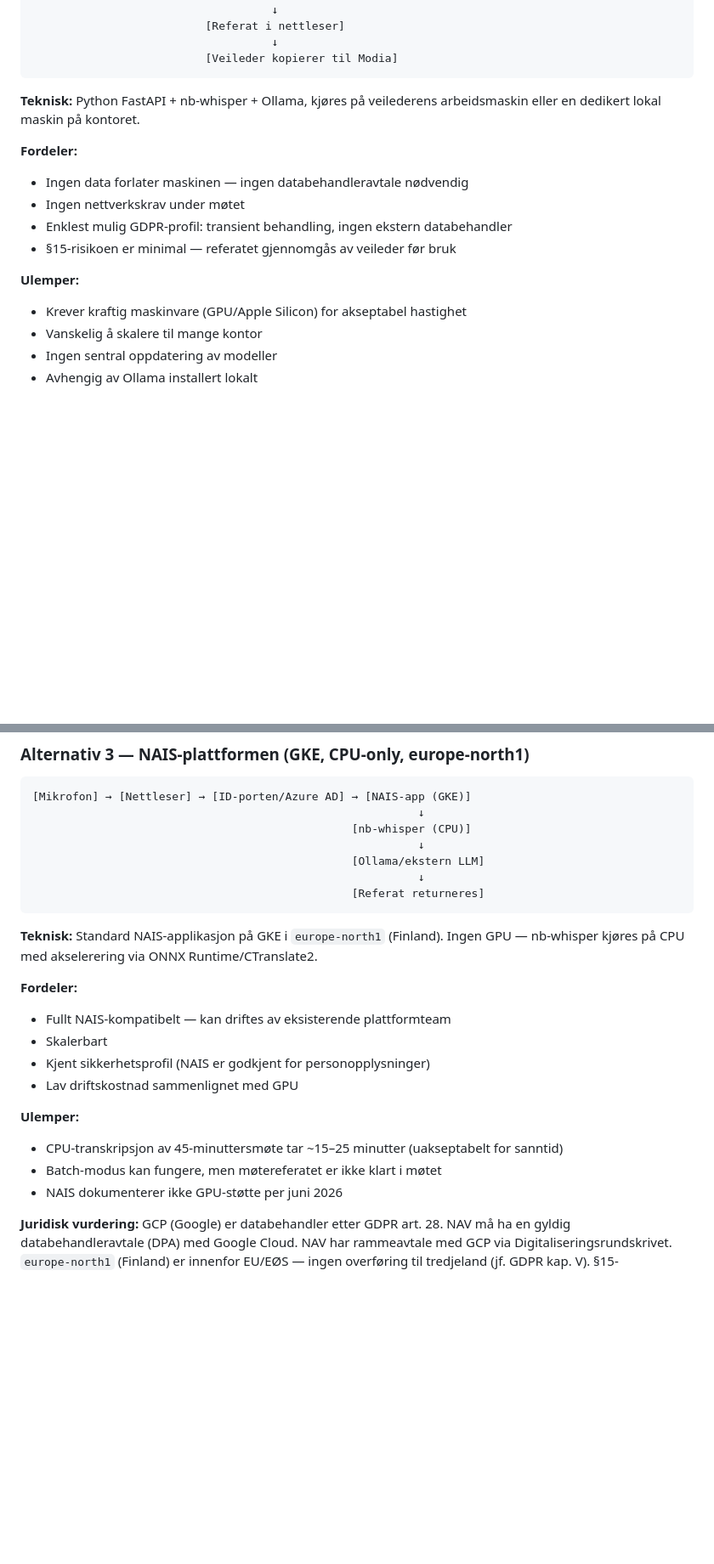
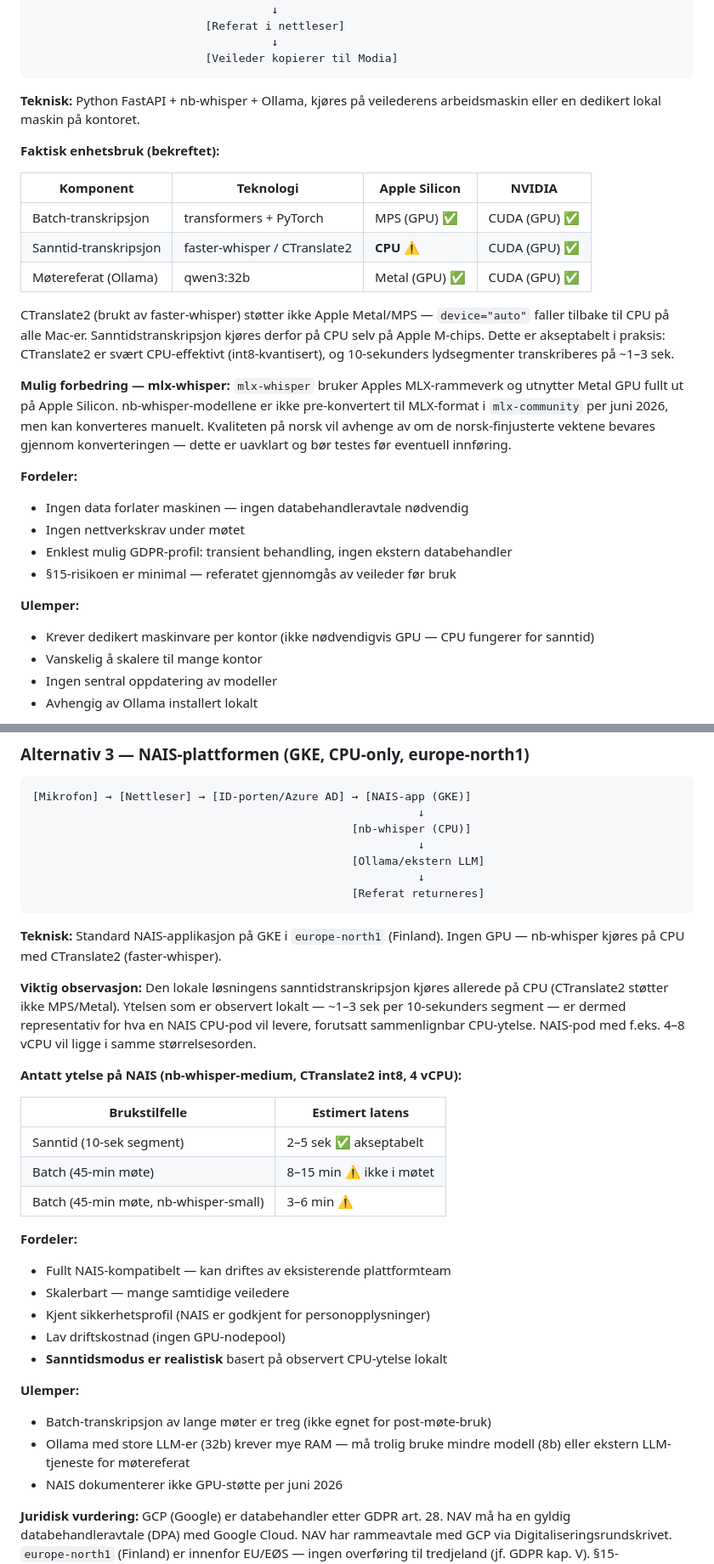
Before and after one commit to navikt/ao-ki-transkribering, a Markdown page: adr/0001-infrastruktur-og-databehandling.md, 2 parts joined by grey strips. Shown at 85% size. Drawn GitHub-style; blank space fills up the shorter version.

Commit message:
docs(adr): oppdater alt 1 og 3 med faktisk CPU/GPU-bruk og mlx-whisper-vurdering
- Alt 1: tabell over faktisk enhetsbruk (CPU for sanntid, GPU for batch/Ollama)
- Alt 1: notat om mlx-whisper som potensiell GPU-akselerasjon for sanntid på Mac
  (ingen pre-konverterte nb-whisper MLX-modeller per juni 2026)
- Alt 3 (NAIS CPU): revidert ytelsesanalyse basert på observert lokal CPU-ytelse
  Sanntidsmodus (~2-5 sek/segment) er realistisk på NAIS; batch er treg
  NAIS CPU-only er dermed et mer aktuelt alternativ enn tidligere antatt

Co-authored-by: Copilot <223556219+Copilot@users.noreply.github.com>

````diff
--- a/adr/0001-infrastruktur-og-databehandling.md
+++ b/adr/0001-infrastruktur-og-databehandling.md
@@ -66,6 +66,26 @@ er generert.
 **Teknisk:** Python FastAPI + nb-whisper + Ollama, kjøres på veilederens arbeidsmaskin
 eller en dedikert lokal maskin på kontoret.
 
+**Faktisk enhetsbruk (bekreftet):**
+
+| Komponent | Teknologi | Apple Silicon | NVIDIA |
+|-----------|-----------|---------------|--------|
+| Batch-transkripsjon | transformers + PyTorch | MPS (GPU) ✅ | CUDA (GPU) ✅ |
+| Sanntid-transkripsjon | faster-whisper / CTranslate2 | **CPU** ⚠️ | CUDA (GPU) ✅ |
+| Møtereferat (Ollama) | qwen3:32b | Metal (GPU) ✅ | CUDA (GPU) ✅ |
+
+CTranslate2 (brukt av faster-whisper) støtter ikke Apple Metal/MPS — `device="auto"`
+faller tilbake til CPU på alle Mac-er. Sanntidstranskripsjon kjøres derfor på CPU
+selv på Apple M-chips. Dette er akseptabelt i praksis: CTranslate2 er svært
+CPU-effektivt (int8-kvantisert), og 10-sekunders lydsegmenter transkriberes på ~1–3 sek.
+
+**Mulig forbedring — mlx-whisper:**
+`mlx-whisper` bruker Apples MLX-rammeverk og utnytter Metal GPU fullt ut på Apple Silicon.
+nb-whisper-modellene er ikke pre-konvertert til MLX-format i `mlx-community` per juni 2026,
+men kan konverteres manuelt. Kvaliteten på norsk vil avhenge av om de norsk-finjusterte
+vektene bevares gjennom konverteringen — dette er uavklart og bør testes før eventuell
+innføring.
+
 **Fordeler:**
 - Ingen data forlater maskinen — ingen databehandleravtale nødvendig
 - Ingen nettverkskrav under møtet
@@ -73,7 +93,7 @@ eller en dedikert lokal maskin på kontoret.
 - §15-risikoen er minimal — referatet gjennomgås av veileder før bruk
 
 **Ulemper:**
-- Krever kraftig maskinvare (GPU/Apple Silicon) for akseptabel hastighet
+- Krever dedikert maskinvare per kontor (ikke nødvendigvis GPU — CPU fungerer for sanntid)
 - Vanskelig å skalere til mange kontor
 - Ingen sentral oppdatering av modeller
 - Avhengig av Ollama installert lokalt
@@ -130,17 +150,33 @@ behandles innenfor NAVs sikkerhetssone. Krever DPIAs tilsvarende andre FSS-syste
 ```
 
 **Teknisk:** Standard NAIS-applikasjon på GKE i `europe-north1` (Finland). Ingen GPU —
-nb-whisper kjøres på CPU med akselerering via ONNX Runtime/CTranslate2.
+nb-whisper kjøres på CPU med CTranslate2 (faster-whisper).
+
+**Viktig observasjon:** Den lokale løsningens sanntidstranskripsjon kjøres allerede på
+CPU (CTranslate2 støtter ikke MPS/Metal). Ytelsen som er observert lokalt — ~1–3 sek
+per 10-sekunders segment — er dermed representativ for hva en NAIS CPU-pod vil levere,
+forutsatt sammenlignbar CPU-ytelse. NAIS-pod med f.eks. 4–8 vCPU vil ligge i samme
+størrelsesorden.
+
+**Antatt ytelse på NAIS (nb-whisper-medium, CTranslate2 int8, 4 vCPU):**
+
+| Brukstilfelle | Estimert latens |
+|--------------|----------------|
+| Sanntid (10-sek segment) | 2–5 sek ✅ akseptabelt |
+| Batch (45-min møte) | 8–15 min ⚠️ ikke i møtet |
+| Batch (45-min møte, nb-whisper-small) | 3–6 min ⚠️ |
 
 **Fordeler:**
 - Fullt NAIS-kompatibelt — kan driftes av eksisterende plattformteam
-- Skalerbart
+- Skalerbart — mange samtidige veiledere
 - Kjent sikkerhetsprofil (NAIS er godkjent for personopplysninger)
-- Lav driftskostnad sammenlignet med GPU
+- Lav driftskostnad (ingen GPU-nodepool)
+- **Sanntidsmodus er realistisk** basert på observert CPU-ytelse lokalt
 
 **Ulemper:**
-- CPU-transkripsjon av 45-minuttersmøte tar ~15–25 minutter (uakseptabelt for sanntid)
-- Batch-modus kan fungere, men møtereferatet er ikke klart i møtet
+- Batch-transkripsjon av lange møter er treg (ikke egnet for post-møte-bruk)
+- Ollama med store LLM-er (32b) krever mye RAM — må trolig bruke mindre modell (8b)
+  eller ekstern LLM-tjeneste for møtereferat
 - NAIS dokumenterer ikke GPU-støtte per juni 2026
 
 **Juridisk vurdering:**
````
